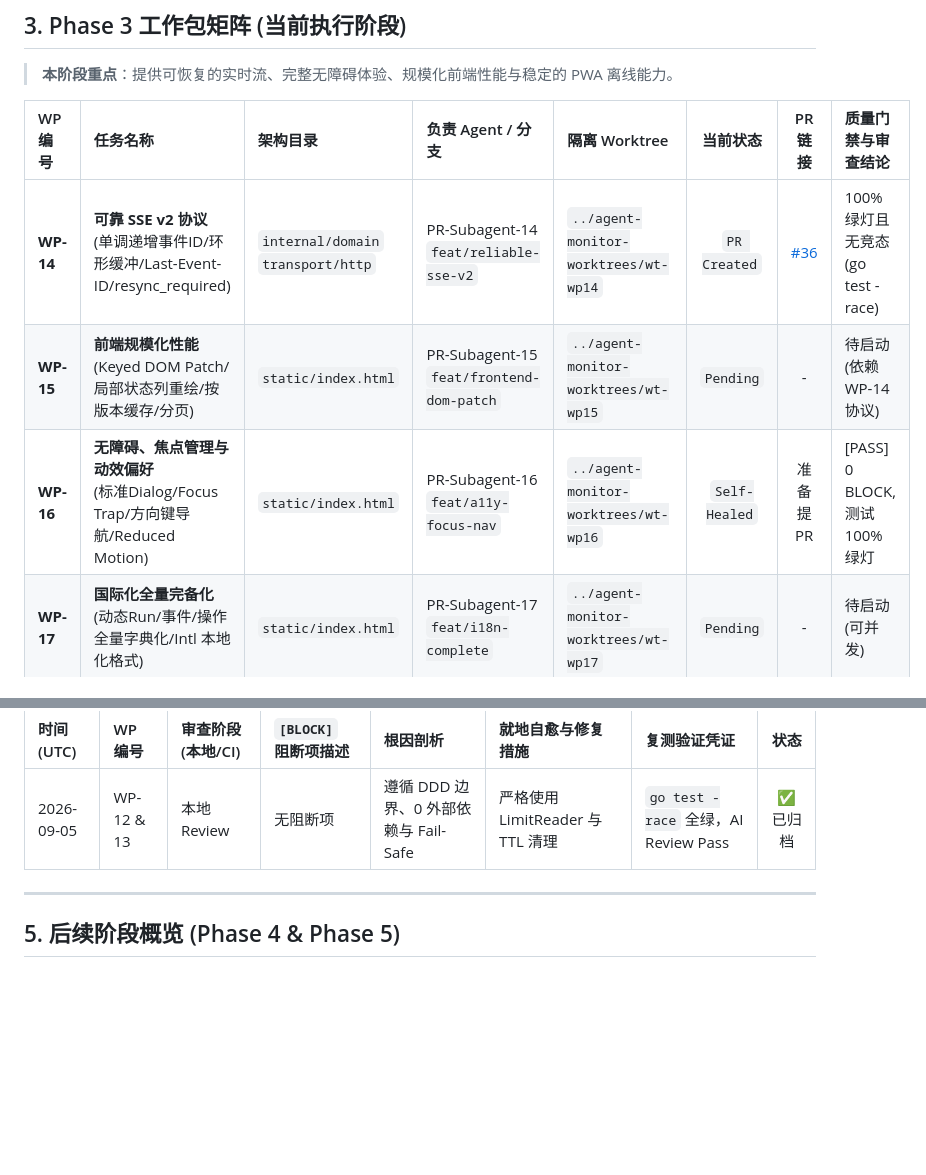
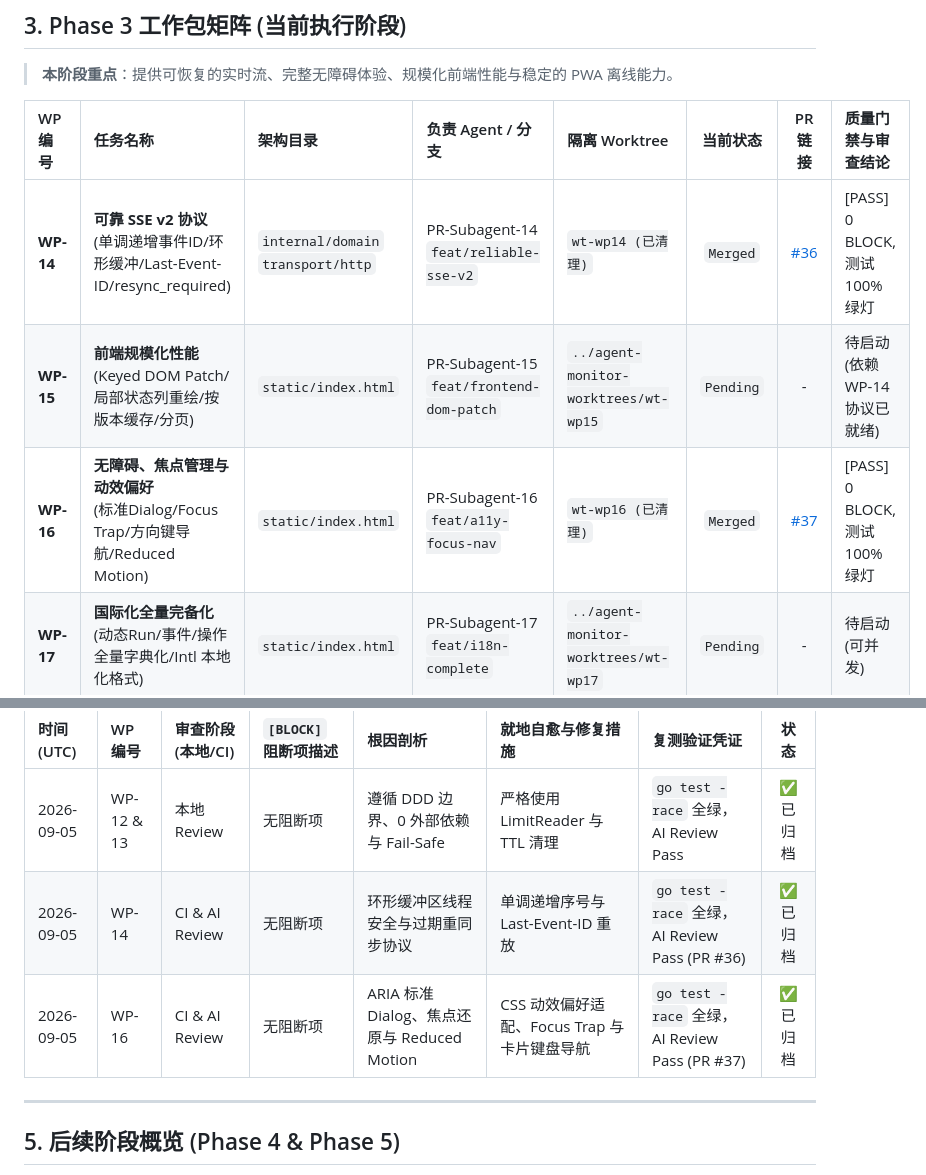
Before and after one commit to Zelayan/agent-monitor, a Markdown page: docs/PROGRESS.md, 2 parts joined by grey strips. Drawn GitHub-style; blank space fills up the shorter version.

Commit message:
docs(workflow): record merged status for WP-14 and WP-16 in PROGRESS dashboard (#38)
Mark WP-14 (PR #36) and WP-16 (PR #37) as Merged in Phase 3 matrix, logging self-healing and CI pass audit records.

```diff
--- a/docs/PROGRESS.md
+++ b/docs/PROGRESS.md
@@ -59,9 +59,9 @@
 
 | WP 编号 | 任务名称 | 架构目录 | 负责 Agent / 分支 | 隔离 Worktree | 当前状态 | PR 链接 | 质量门禁与审查结论 |
 | :--- | :--- | :--- | :--- | :--- | :---: | :---: | :--- |
-| **WP-14** | **可靠 SSE v2 协议**<br>(单调递增事件ID/环形缓冲/Last-Event-ID/resync_required) | `internal/domain`<br>`transport/http` | PR-Subagent-14<br>`feat/reliable-sse-v2` | `../agent-monitor-worktrees/wt-wp14` | `PR Created` | [#36](https://github.com/Zelayan/agent-monitor/pull/36) | 100% 绿灯且无竞态 (go test -race) |
-| **WP-15** | **前端规模化性能**<br>(Keyed DOM Patch/局部状态列重绘/按版本缓存/分页) | `static/index.html` | PR-Subagent-15<br>`feat/frontend-dom-patch` | `../agent-monitor-worktrees/wt-wp15` | `Pending` | - | 待启动 (依赖 WP-14 协议) |
-| **WP-16** | **无障碍、焦点管理与动效偏好**<br>(标准Dialog/Focus Trap/方向键导航/Reduced Motion) | `static/index.html` | PR-Subagent-16<br>`feat/a11y-focus-nav` | `../agent-monitor-worktrees/wt-wp16` | `Self-Healed` | 准备提 PR | [PASS] 0 BLOCK, 测试 100% 绿灯 |
+| **WP-14** | **可靠 SSE v2 协议**<br>(单调递增事件ID/环形缓冲/Last-Event-ID/resync_required) | `internal/domain`<br>`transport/http` | PR-Subagent-14<br>`feat/reliable-sse-v2` | `wt-wp14 (已清理)` | `Merged` | [#36](https://github.com/Zelayan/agent-monitor/pull/36) | [PASS] 0 BLOCK, 测试 100% 绿灯 |
+| **WP-15** | **前端规模化性能**<br>(Keyed DOM Patch/局部状态列重绘/按版本缓存/分页) | `static/index.html` | PR-Subagent-15<br>`feat/frontend-dom-patch` | `../agent-monitor-worktrees/wt-wp15` | `Pending` | - | 待启动 (依赖 WP-14 协议已就绪) |
+| **WP-16** | **无障碍、焦点管理与动效偏好**<br>(标准Dialog/Focus Trap/方向键导航/Reduced Motion) | `static/index.html` | PR-Subagent-16<br>`feat/a11y-focus-nav` | `wt-wp16 (已清理)` | `Merged` | [#37](https://github.com/Zelayan/agent-monitor/pull/37) | [PASS] 0 BLOCK, 测试 100% 绿灯 |
 | **WP-17** | **国际化全量完备化**<br>(动态Run/事件/操作全量字典化/Intl 本地化格式) | `static/index.html` | PR-Subagent-17<br>`feat/i18n-complete` | `../agent-monitor-worktrees/wt-wp17` | `Pending` | - | 待启动 (可并发) |
 | **WP-18** | **完整 PWA 生命周期与离线快照**<br>(IndexedDB 加密快照/SW升级提示/脱机只读) | `static/index.html`<br>`static/sw.js` | PR-Subagent-18<br>`feat/pwa-offline-lifecycle` | `../agent-monitor-worktrees/wt-wp18` | `Pending` | - | 待启动 |
 | **WP-19** | **浏览器级端到端测试**<br>(端到端快照对账/无障碍/重连断线覆盖) | `tests/e2e/` | PR-Subagent-19<br>`feat/e2e-browser-tests` | `../agent-monitor-worktrees/wt-wp19` | `Pending` | - | 待启动 |
@@ -75,6 +75,8 @@
 | 时间 (UTC) | WP 编号 | 审查阶段 (本地/CI) | `[BLOCK]` 阻断项描述 | 根因剖析 | 就地自愈与修复措施 | 复测验证凭证 | 状态 |
 | :--- | :--- | :--- | :--- | :--- | :--- | :--- | :---: |
 | 2026-09-05 | WP-12 & 13 | 本地 Review | 无阻断项 | 遵循 DDD 边界、0 外部依赖与 Fail-Safe | 严格使用 LimitReader 与 TTL 清理 | `go test -race` 全绿，AI Review Pass | ✅ 已归档 |
+| 2026-09-05 | WP-14 | CI & AI Review | 无阻断项 | 环形缓冲区线程安全与过期重同步协议 | 单调递增序号与 Last-Event-ID 重放 | `go test -race` 全绿，AI Review Pass (PR #36) | ✅ 已归档 |
+| 2026-09-05 | WP-16 | CI & AI Review | 无阻断项 | ARIA 标准 Dialog、焦点还原与 Reduced Motion | CSS 动效偏好适配、Focus Trap 与卡片键盘导航 | `go test -race` 全绿，AI Review Pass (PR #37) | ✅ 已归档 |
 
 ---
 
```
Also changed, not shown: docs/PROGRESS.en.md (+5 -3 lines).
